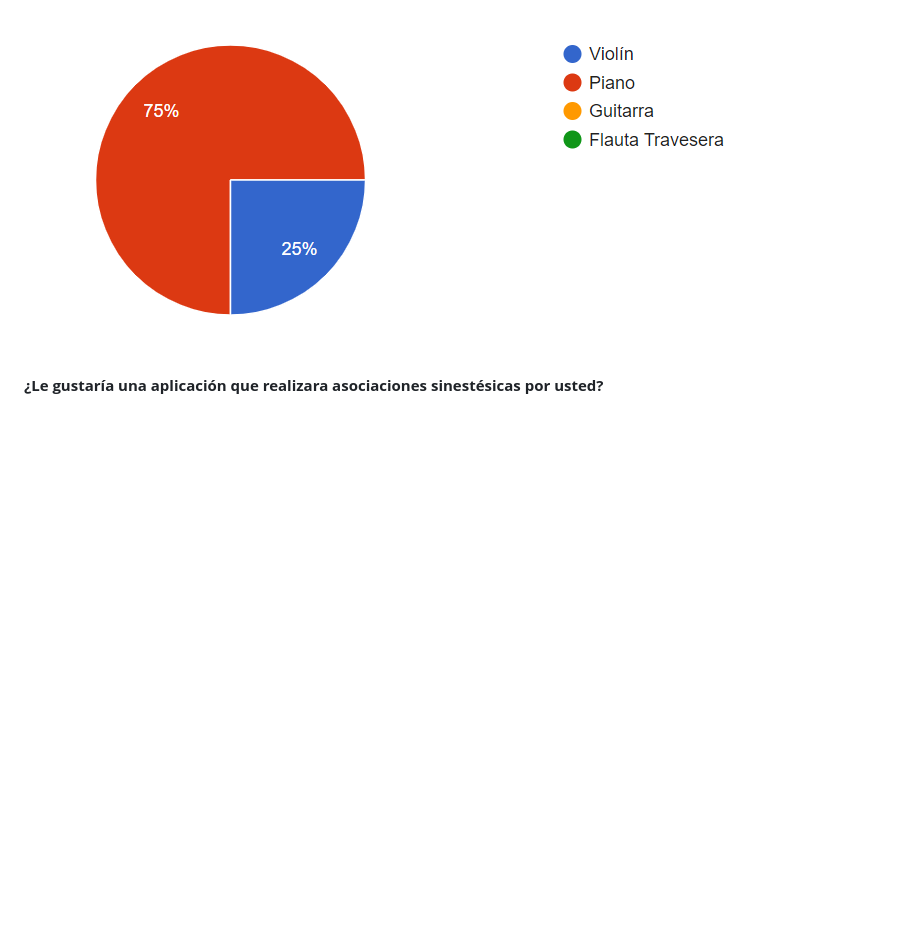
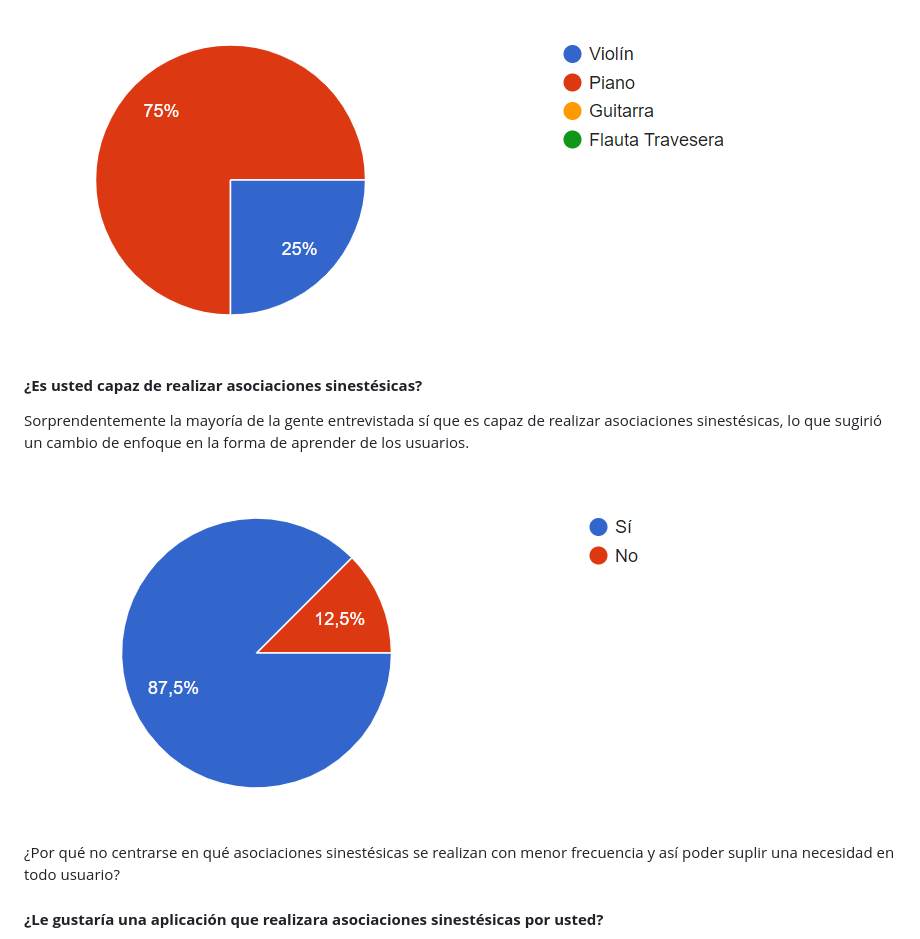
Before and after one commit to ser356/sinhex, a Markdown page: README.md, the part around the change printed below. Drawn GitHub-style; pictures changed too: imgs/segunda.png (added); blank space fills up the shorter version.

```diff
--- a/README.md
+++ b/README.md
@@ -50,6 +50,19 @@ margin-right: auto;
 width: 100%;
 ">
 
+#### **¿Es usted capaz de realizar asociaciones sinestésicas?**
+
+Sorprendentemente la mayoría de la gente entrevistada sí que es capaz de realizar asociaciones sinestésicas, lo que sugirió un cambio de enfoque en la forma de aprender de los usuarios.
+
+<img src="./imgs/segunda.png"   style="
+display: block;
+margin-left: auto;
+margin-right: auto;
+width: 85%;
+">
+
+¿Por qué no centrarse en qué asociaciones sinestésicas se realizan con menor frecuencia y así poder suplir una necesidad en todo usuario?
+
 #### **¿Le gustaría una aplicación que realizara asociaciones sinestésicas por usted?**
 En una escala del 0 (poco interesado) al 5 (muy interesado) se ha obtenido una media de 3.37, lo que indica que la audiencia está interesada en la creación de una aplicación de este tipo.
 Tan solo dos personas han indicado que no les interesa.
```
Also changed, not shown: other parts of README.md (+116 -2 lines), imgs/tercera.png (added).
